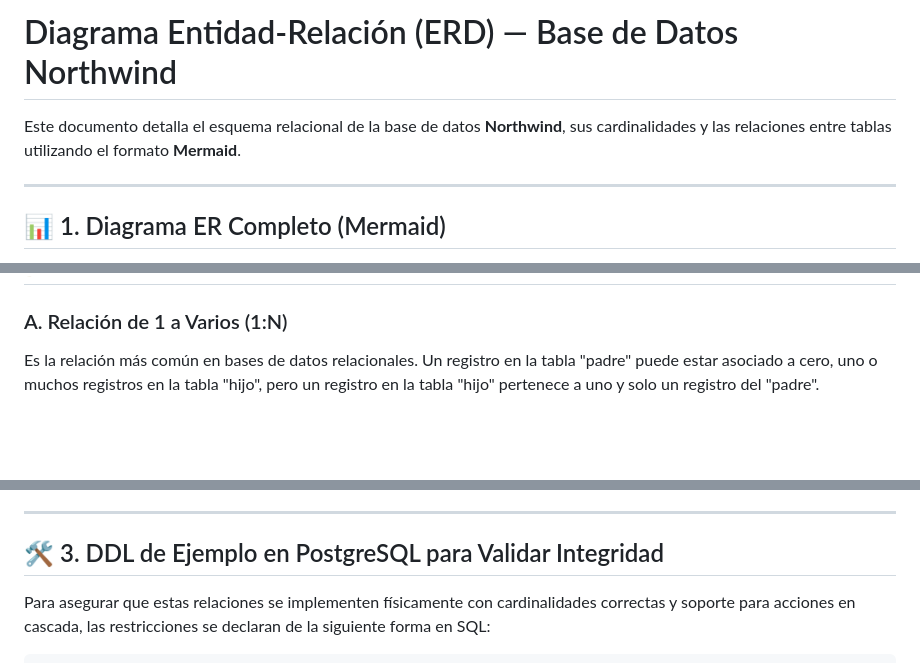
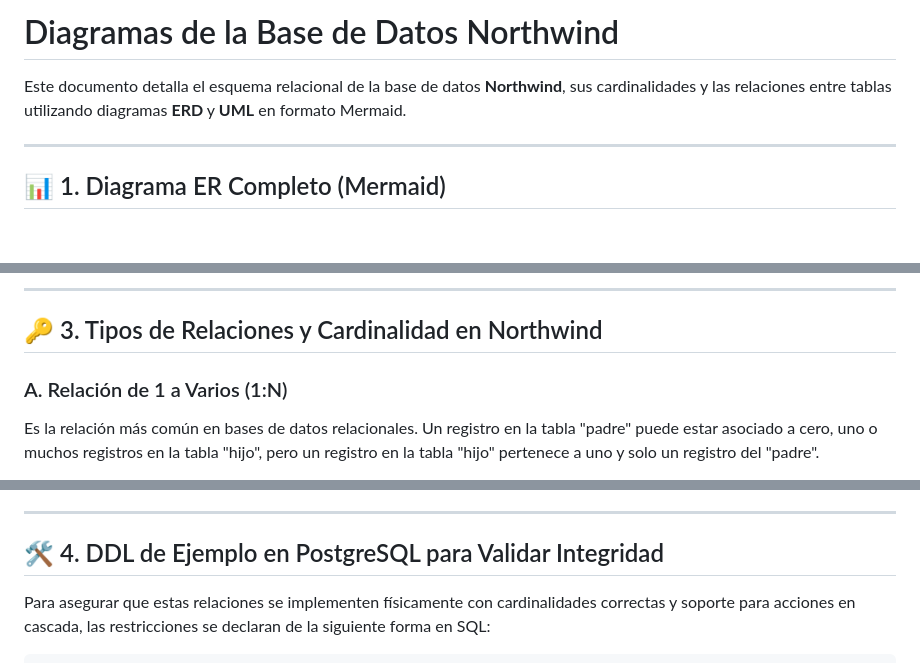
Before and after one commit to Slinkter/ApuntesSQL, a Markdown page: Lab/Lab01/northwind_er_diagram.md, 3 parts joined by grey strips. Rendered like a GitHub page; blank space fills up the shorter version.

Commit message:
feat: add UML diagram and SQL execution sequence explanation

```diff
--- a/Lab/Lab01/northwind_er_diagram.md
+++ b/Lab/Lab01/northwind_er_diagram.md
@@ -1,6 +1,6 @@
-# Diagrama Entidad-Relación (ERD) — Base de Datos Northwind
+# Diagramas de la Base de Datos Northwind
 
-Este documento detalla el esquema relacional de la base de datos **Northwind**, sus cardinalidades y las relaciones entre tablas utilizando el formato **Mermaid**.
+Este documento detalla el esquema relacional de la base de datos **Northwind**, sus cardinalidades y las relaciones entre tablas utilizando diagramas **ERD** y **UML** en formato Mermaid.
 
 ---
 
@@ -137,3 +240,6 @@ erDiagram
+---
+
+## 🔑 3. Tipos de Relaciones y Cardinalidad en Northwind
 
 ### A. Relación de 1 a Varios (1:N)
 Es la relación más común en bases de datos relacionales. Un registro en la tabla "padre" puede estar asociado a cero, uno o muchos registros en la tabla "hijo", pero un registro en la tabla "hijo" pertenece a uno y solo un registro del "padre".
@@ -168,7 +274,7 @@ Ocurre cuando una tabla tiene una relación consigo misma.
 
 ---
 
-## 🛠️ 3. DDL de Ejemplo en PostgreSQL para Validar Integridad
+## 🛠️ 4. DDL de Ejemplo en PostgreSQL para Validar Integridad
 
 Para asegurar que estas relaciones se implementen físicamente con cardinalidades correctas y soporte para acciones en cascada, las restricciones se declaran de la siguiente forma en SQL:
 
```
Also changed, not shown: other parts of Lab/Lab01/northwind_er_diagram.md (+104 -1 lines), 1 other file.
